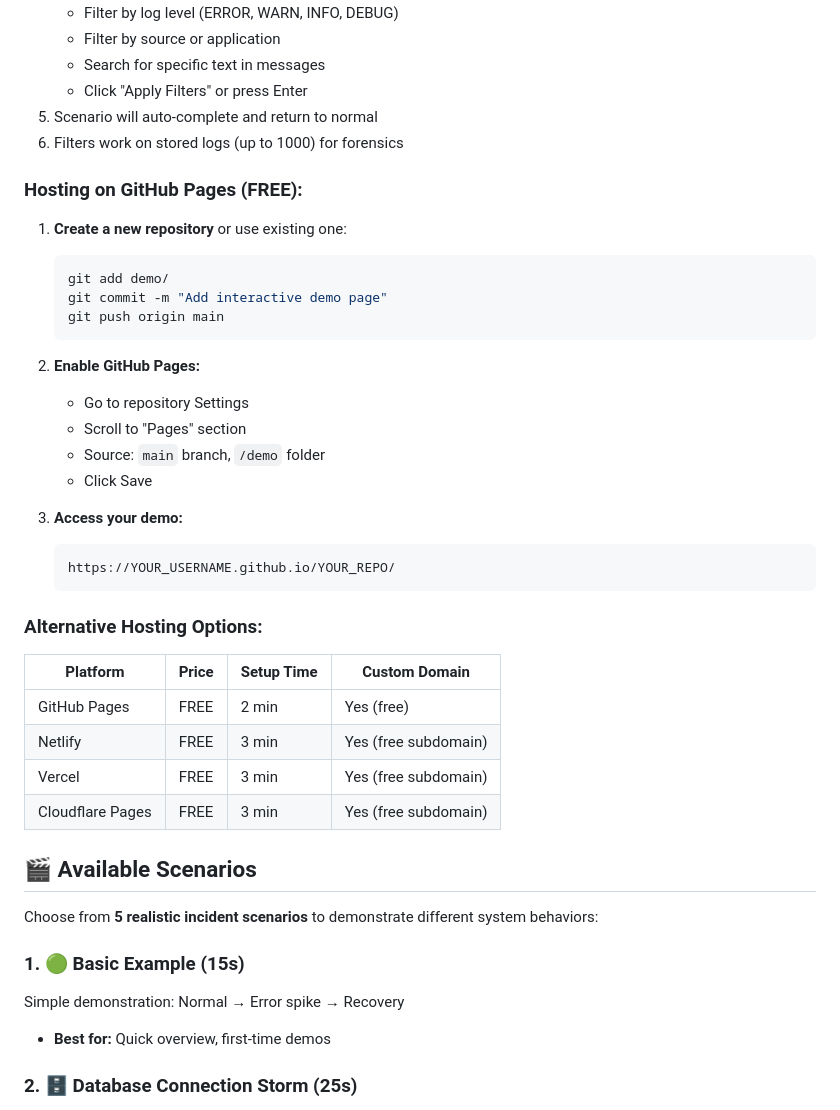
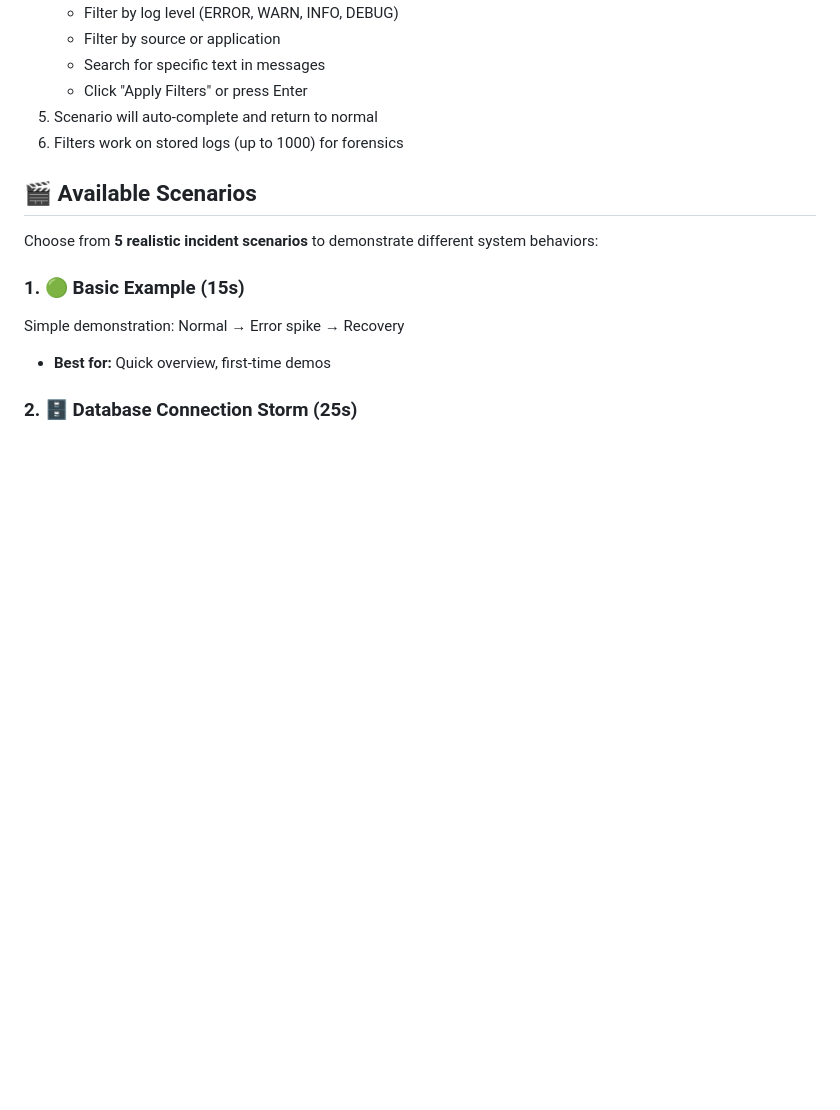
Before and after one commit to Romanabramovich/log-aggregation-demo, a Markdown page: README.md, the part around the change printed below. Drawn GitHub-style; blank space fills up the shorter version.

````diff
--- a/README.md
+++ b/README.md
@@ -59,35 +59,6 @@ This will start a local server and open the demo in your browser automatically!
 5. Scenario will auto-complete and return to normal
 6. Filters work on stored logs (up to 1000) for forensics
 
-### **Hosting on GitHub Pages (FREE):**
-
-1. **Create a new repository** or use existing one:
-   ```bash
-   git add demo/
-   git commit -m "Add interactive demo page"
-   git push origin main
-   ```
-
-2. **Enable GitHub Pages:**
-   - Go to repository Settings
-   - Scroll to "Pages" section
-   - Source: `main` branch, `/demo` folder
-   - Click Save
-
-3. **Access your demo:**
-   ```
-   https://YOUR_USERNAME.github.io/YOUR_REPO/
-   ```
-
-### **Alternative Hosting Options:**
-
-| Platform | Price | Setup Time | Custom Domain |
-|----------|-------|------------|---------------|
-| GitHub Pages | FREE | 2 min | Yes (free) |
-| Netlify | FREE | 3 min | Yes (free subdomain) |
-| Vercel | FREE | 3 min | Yes (free subdomain) |
-| Cloudflare Pages | FREE | 3 min | Yes (free subdomain) |
-
 ## 🎬 Available Scenarios
 
 Choose from **5 realistic incident scenarios** to demonstrate different system behaviors:
````
Also changed, not shown: other parts of README.md (+0 -102 lines).
